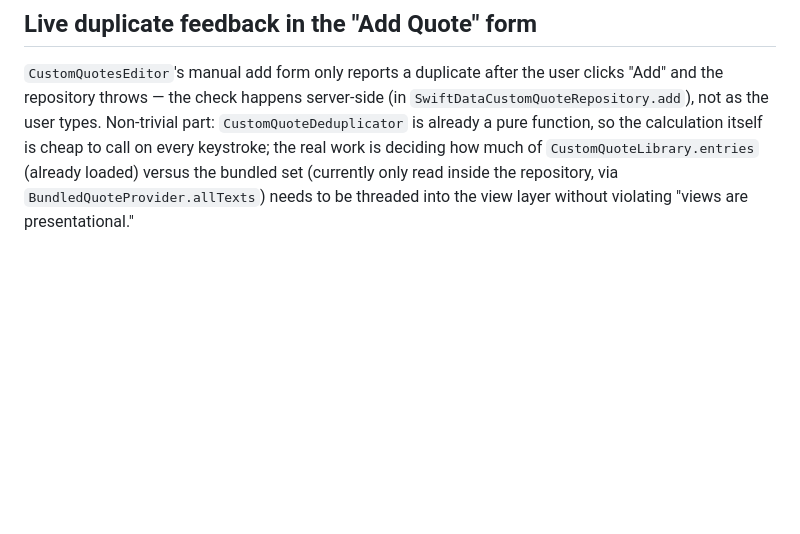
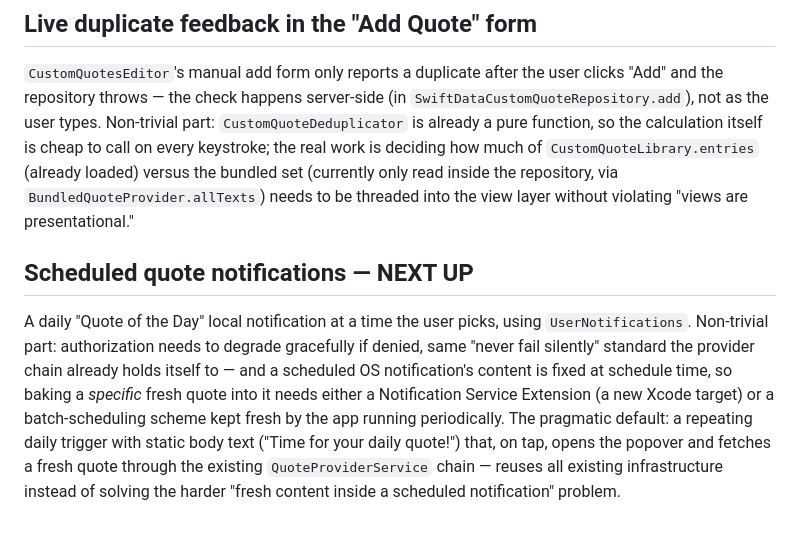
Before and after one commit to SanditZZ/quotebar-macos, a Markdown page: docs/potential-features.md, the part around the change. GitHub-like rendering; blank space fills up the shorter version.

Commit message:
Queued scheduled quote notifications as the next feature to build (#8)

```diff
--- a/docs/potential-features.md
+++ b/docs/potential-features.md
@@ -33,3 +33,7 @@ The custom/imported quotes feature added JSON/CSV import (`CustomQuoteImportPars
 ## Live duplicate feedback in the "Add Quote" form
 
 `CustomQuotesEditor`'s manual add form only reports a duplicate after the user clicks "Add" and the repository throws — the check happens server-side (in `SwiftDataCustomQuoteRepository.add`), not as the user types. Non-trivial part: `CustomQuoteDeduplicator` is already a pure function, so the calculation itself is cheap to call on every keystroke; the real work is deciding how much of `CustomQuoteLibrary.entries` (already loaded) versus the bundled set (currently only read inside the repository, via `BundledQuoteProvider.allTexts`) needs to be threaded into the view layer without violating "views are presentational."
+
+## Scheduled quote notifications — NEXT UP
+
+A daily "Quote of the Day" local notification at a time the user picks, using `UserNotifications`. Non-trivial part: authorization needs to degrade gracefully if denied, same "never fail silently" standard the provider chain already holds itself to — and a scheduled OS notification's content is fixed at schedule time, so baking a *specific* fresh quote into it needs either a Notification Service Extension (a new Xcode target) or a batch-scheduling scheme kept fresh by the app running periodically. The pragmatic default: a repeating daily trigger with static body text ("Time for your daily quote!") that, on tap, opens the popover and fetches a fresh quote through the existing `QuoteProviderService` chain — reuses all existing infrastructure instead of solving the harder "fresh content inside a scheduled notification" problem.
```
